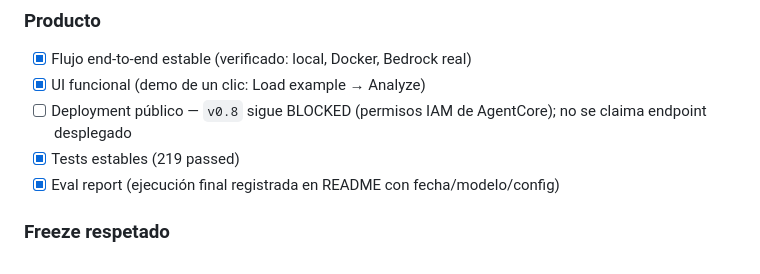
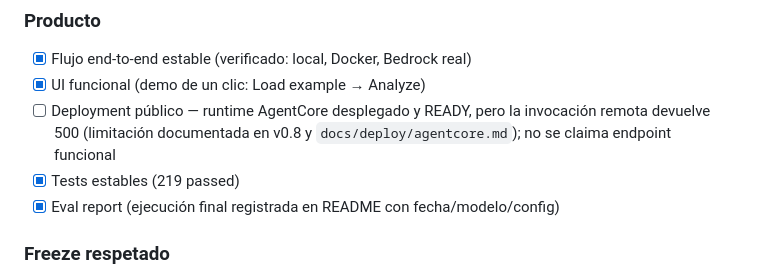
Before and after one commit to NataliaPerez08/CareerAgent, a Markdown page: docs/ROADMAP.md, the part around the change. GitHub-like rendering.

Commit message:
docs(v1.0): keep AgentCore v0.8 line consistent with PARTIAL status

```diff
--- a/docs/ROADMAP.md
+++ b/docs/ROADMAP.md
@@ -537,7 +537,7 @@ Congelar funcionalidad y preparar la entrega. No se agregaron features nuevas.
 
 * [x] Flujo end-to-end estable (verificado: local, Docker, Bedrock real)
 * [x] UI funcional (demo de un clic: Load example → Analyze)
-* [ ] Deployment público — `v0.8` sigue BLOCKED (permisos IAM de AgentCore); no se claima endpoint desplegado
+* [ ] Deployment público — runtime AgentCore desplegado y READY, pero la invocación remota devuelve 500 (limitación documentada en v0.8 y `docs/deploy/agentcore.md`); no se claima endpoint funcional
 * [x] Tests estables (219 passed)
 * [x] Eval report (ejecución final registrada en README con fecha/modelo/config)
 
```
